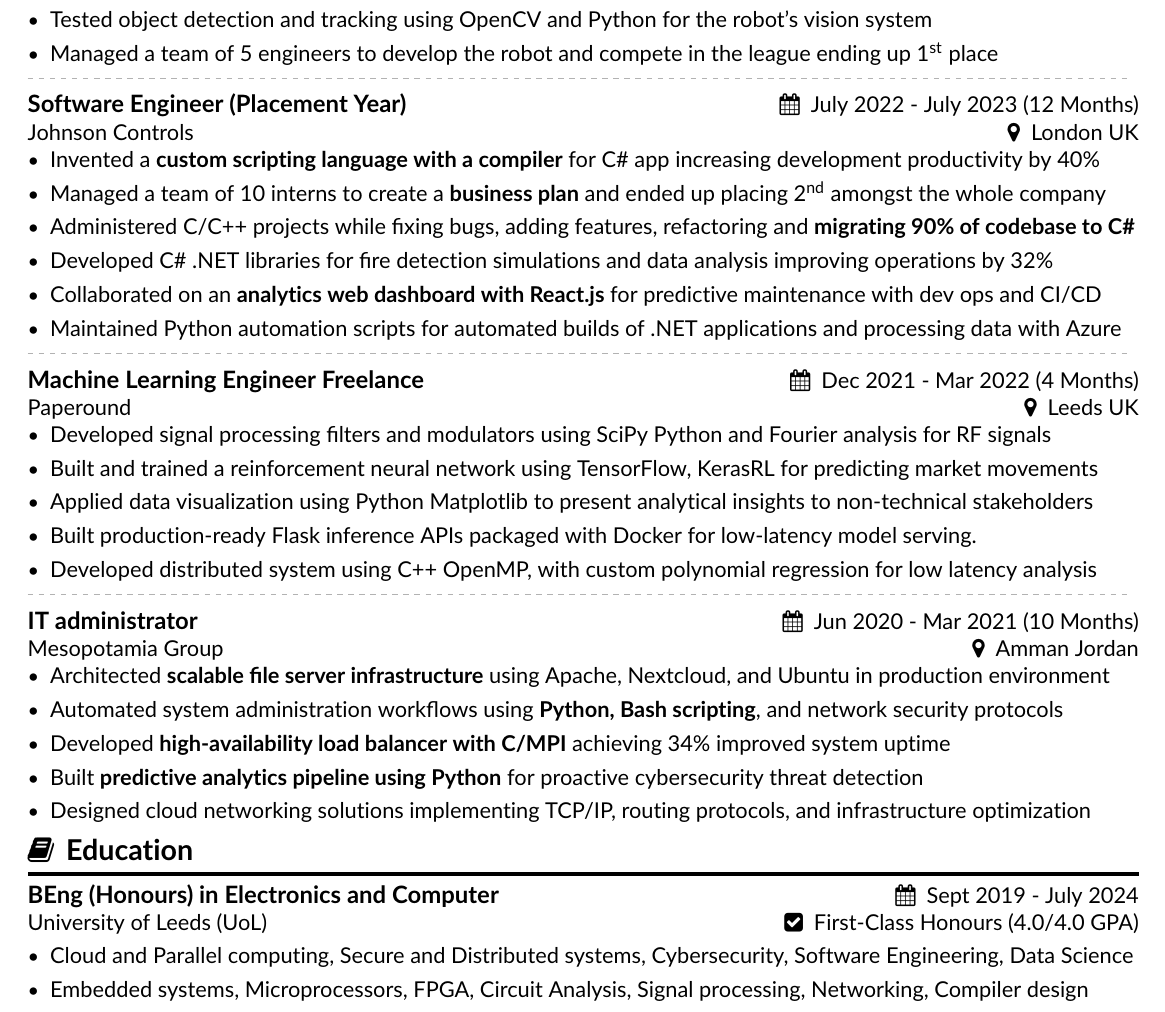
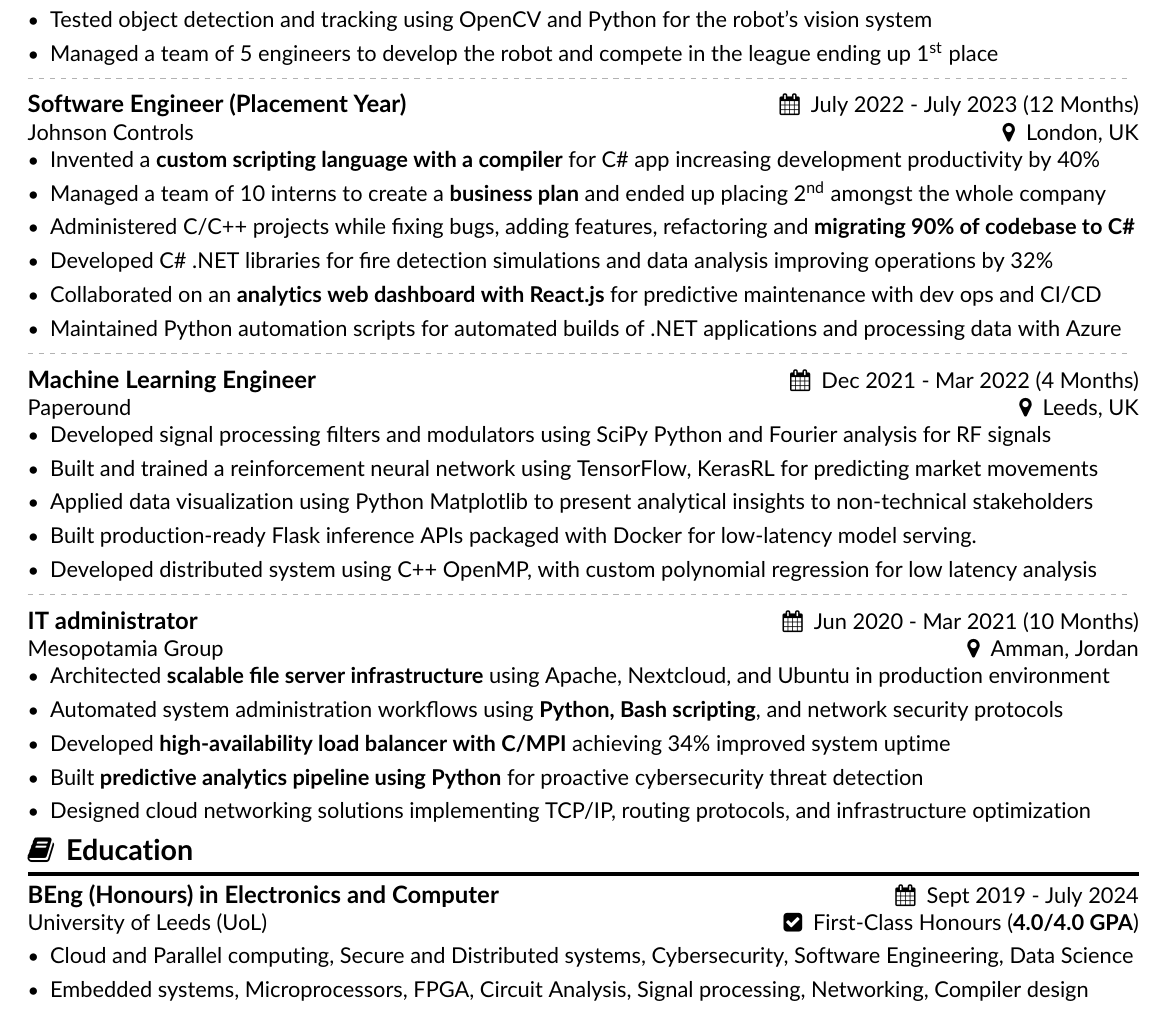
Before and after one commit to harith-alsafi/resume, a LaTeX CV (harith-alsafi-machine-learning.tex): part of page 1 of 2, cut so that both start at the same text. Compiled offline with pdfLaTeX.

Commit message:
last change

```diff
--- a/harith-alsafi-machine-learning.tex
+++ b/harith-alsafi-machine-learning.tex
@@ -123,7 +123,7 @@ A Full Stack Engineer with \textbf{3+ years} of specializing in Machine Learning
 % \end{itemize}
 % \tightdivider
 
-\cvevent{Software Engineer (Placement Year)}{Johnson Controls}{July 2022 - July 2023 (12 Months)}{London UK}
+\cvevent{Software Engineer (Placement Year)}{Johnson Controls}{July 2022 - July 2023 (12 Months)}{London, UK}
 \begin{itemize}
 \item Invented a \textbf{custom scripting language with a compiler} for C\# app increasing development productivity by 40\%
 \item Managed a team of 10 interns to create a \textbf{business plan} and ended up placing 2\textsuperscript{nd} amongst the whole company
@@ -134,7 +134,7 @@ A Full Stack Engineer with \textbf{3+ years} of specializing in Machine Learning
 \end{itemize}
 \tightdivider
 
-\cvevent{Machine Learning Engineer Freelance}{Paperound}{Dec 2021 - Mar 2022 (4 Months)}{Leeds UK}
+\cvevent{Machine Learning Engineer}{Paperound}{Dec 2021 - Mar 2022 (4 Months)}{Leeds, UK}
 % \cvevent{C++ Developer Freelance}{Paperound}{Dec 2021 - Mar 2022 (4 Months)}{Leeds UK}
 % \cvevent{Software Developer Freelance}{Paperound}{Dec 2021 - Mar 2022 (4 Months)}{Leeds UK}
 \begin{itemize}
@@ -164,7 +164,7 @@ A Full Stack Engineer with \textbf{3+ years} of specializing in Machine Learning
 % \end{itemize}
 % \tightdivider
 
-\cvevent{IT administrator}{Mesopotamia Group}{Jun 2020 - Mar 2021 (10 Months)}{Amman Jordan}
+\cvevent{IT administrator}{Mesopotamia Group}{Jun 2020 - Mar 2021 (10 Months)}{Amman, Jordan}
 \begin{itemize}
 \item Architected \textbf{scalable file server infrastructure} using Apache, Nextcloud, and Ubuntu in production environment
 \item Automated system administration workflows using \textbf{Python, Bash scripting}, and network security protocols
@@ -177,7 +177,7 @@ A Full Stack Engineer with \textbf{3+ years} of specializing in Machine Learning
 \medskip
 
 \cvsection{ \faBook \, Education}
-\cveducation{BEng (Honours) in Electronics and Computer}{University of Leeds (UoL)}{Sept 2019 - July 2024}{First-Class Honours (4.0/4.0 GPA)}
+\cveducation{BEng (Honours) in Electronics and Computer}{University of Leeds (UoL)}{Sept 2019 - July 2024}{First-Class Honours (\textbf{4.0/4.0 GPA})}
 \begin{itemize}
 \item Cloud and Parallel computing, Secure and Distributed systems, Cybersecurity, Software Engineering, Data Science
 \item Embedded systems, Microprocessors, FPGA, Circuit Analysis, Signal processing, Networking,  Compiler design
```
Also changed, not shown: harith-alsafi-machine-learning.pdf.
